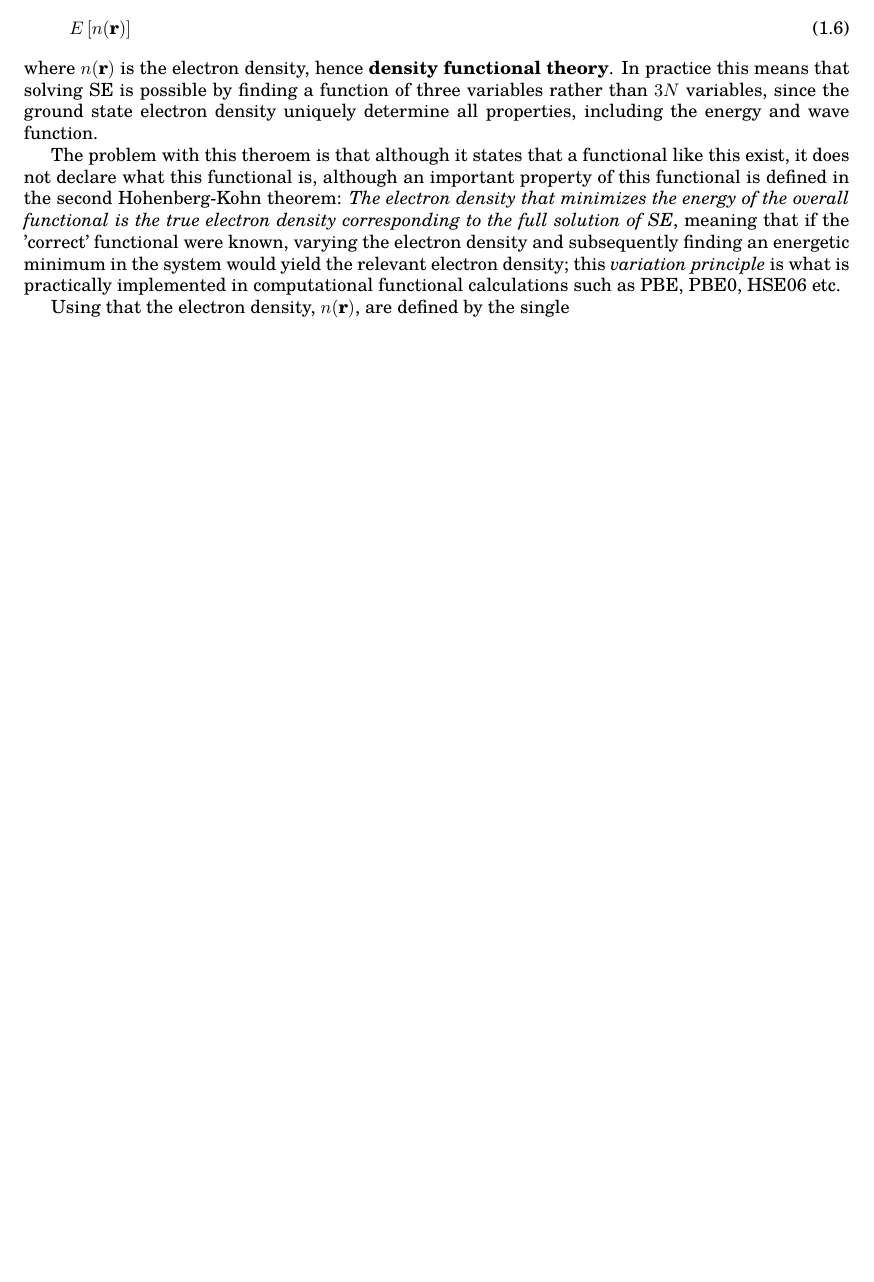
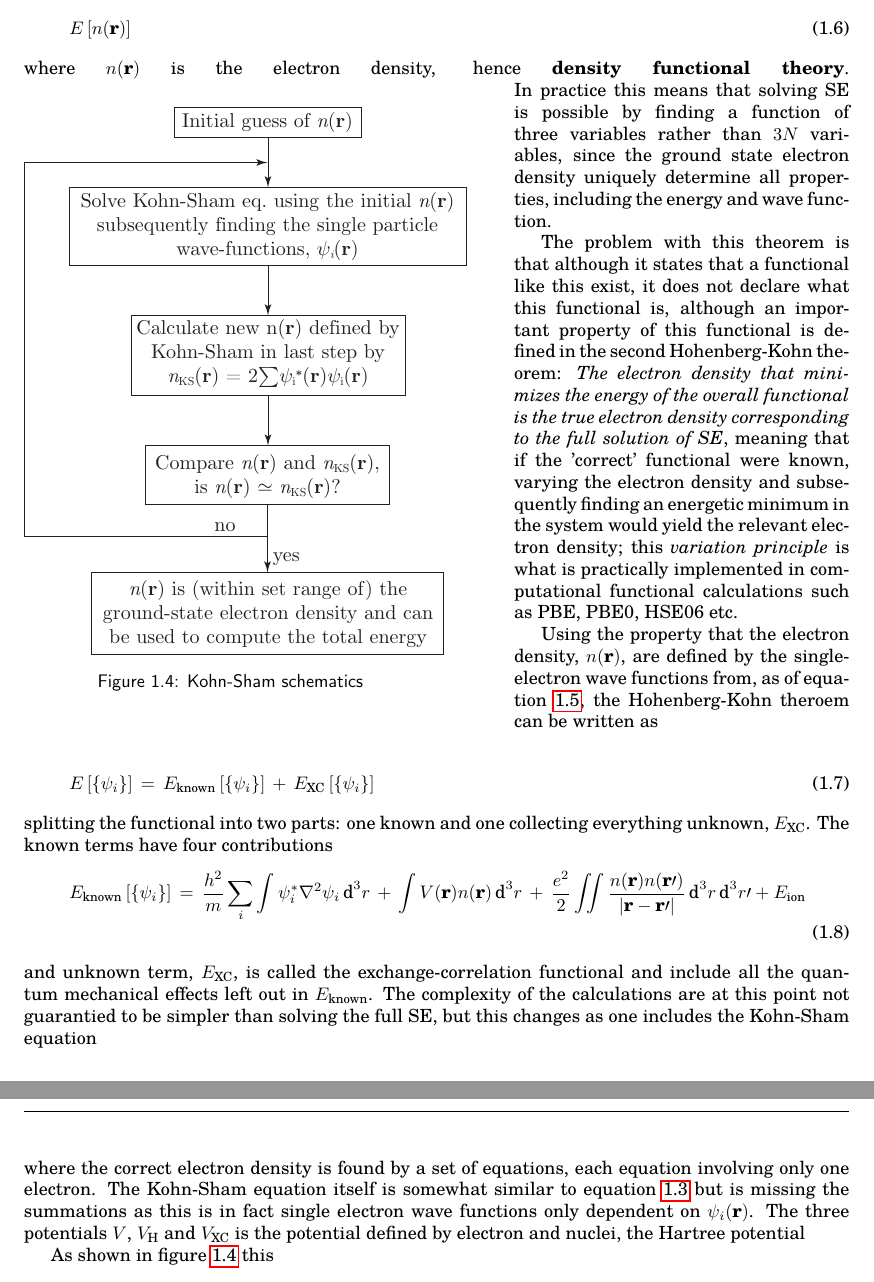
Before and after one commit to larskhe/Master2018, a LaTeX document (LaTeX/main.tex, which reads LaTeX/Parts/theory.tex, LaTeX/mystyle.sty): part of page 5 of 6 before the commit and two parts of pages 5 and 6 of 7 after it, the two joined at a grey line, cut so that both start at the same text, the shorter picture padded with empty space. Compiled offline with pdfLaTeX.

Commit message:
to new repository?

```diff
--- a/LaTeX/Parts/theory.tex
+++ b/LaTeX/Parts/theory.tex
@@ -110,7 +110,7 @@ In a two electrode set-up, one electrode would
 
 Modeling of complex structures and systems has become more readily accessible with time as the computational power of the world has increased at an incredible rate. Also a lot of effort has been made to optimize these calculations and materials scientist today are preforming calculations on large systems with complex structural interactions with high accuracy. The results of these calculations are sometimes impossible to obtain from experimental data and often provide invaluable information.
 
-This section is to a large extent adopted from the comprehensive book on density functional theory by \citet{Sholl2009}
+This section is to a large extent adopted and modified from the comprehensive book on density functional theory by \citet{Sholl2009}
 
 \subsection{Many Particle Schrödinger Equation}
 
@@ -123,11 +123,11 @@ One of the fundamental things we want to solve is the energy of atoms and \texti
 
 where $\hat{H}$ is the Hamiltonian operator and $\psi$ is a set of eigenstates of the Hamiltonian, all with an associated eigenvalue $E$; a real number satisfying the eigenvalue equation.
 
-The situation of interest to us, a many-particle system, we need to apply a Hamiltonian to tackle all these interactions.
+The situation of interest to us, a many-particle system, we need to apply a Hamiltonian to tackle all these interactions. SE would the be
 
 \begin{align}
-\hat{H}\eq \dfrac{h^2}{2m}\sum_{i=1}^{N}\nabla^2_i\,+\, \sum_{i=1}^{N}V(\vec{r}_i) \,+\, \sum_{i=1}^{N}\sum_{j<1}U(\vec{r}_i,\vec{r}_i)
-	\label{eq:Hamiltonian}
+\fpara{\dfrac{h^2}{2m}\sum_{i=1}^{N}\nabla^2_i\,+\, \sum_{i=1}^{N}V(\vec{r}_i) \,+\, \sum_{i=1}^{N}\sum_{j<1}U(\vec{r}_i,\vec{r}_i)} \psi = E\psi
+	\label{eq:many_particle_SE}
 \end{align}
 
 $m$ being the electron mass, $h$ Planck's constant\footnote{$h\eq6.62\e{-34}\ben{Js}$} and $N$ the number of atoms in the system. The sums represent the kinetic energy of electrons, interaction energy between electron $i$ and the nuclei, and the electron-electron interaction, respectively. The energy $E$ in equation \ref{eq:schrödinger_simple} is the ground state energy of the electrons.
@@ -147,7 +147,7 @@ n(\vec{r})\eq 2 \sum_i \psi_i^*(\vec{r})\psi_i(\vec{r})
 \label{eq:electron_density}
 \end{align}
 
-such that the term inside the summation is the probability that an electron with corresponding wave function $\psi_i(\vec{r})$ is located at $\vec{r}$; the factor of 2 accounting for Paulis exclusion principle, allowing two electrons of different spin to occupy the same wave function. The fact that the electron density $n(\vec{r})$ at any point is a function of only three coordinates will prove extremely useful in calculations of SE
+such that the term inside the summation is the probability that an electron with corresponding wave function $\psi_i(\vec{r})$ is located at $\vec{r}$; the factor of 2 accounting for Paulis exclusion principle, allowing two electrons of different spin to occupy the same wave function. The fact that the electron density $n(\vec{r})$ at any point is a function of only three coordinates will prove extremely useful in calculations of atom stuctures utilizing SE; henceforth known as \textit{density functional theory.}
 
 %As the nucleus and electron mass differs immensely; the nucleus being 1800 times more heavy than the electron, we can split this problem in two parts. First the \textit{ground state }of electrons are solved by finding the lowest energy configuration of these electrons moving in the field of atomic nuclei at fixed positions. The separation of these two problems are called Born-Oppenheimer approximation
 
@@ -158,8 +158,26 @@ The field of density functional theory (DFT) is basically founded on two mathema
 \begin{align}
 E\fpara{n(\vec{r})}
 \end{align}
-where $n(\vec{r})$ is the electron density, hence \textbf{density functional theory}. In practice this means that solving SE is possible by finding a function of three variables rather than $3N$ variables, since the ground state electron density uniquely determine all properties, including the energy and wave function.
+where $n(\vec{r})$ is the electron density, hence \textbf{density functional theory}.
+%%%%%%%% figure: Pourbaix_generic %%%%%%%%%%%%%%%%
+	\begin{wrapfigure}{l}{0.5\textwidth}
+		\centering
+		\includegraphics[scale=1]{Figures/Kohn-Sham.eps}
+		\caption{Kohn-Sham schematics}
+		\label{fig:Kohn-Sham_selfconsistency}
+	\end{wrapfigure}
+%%%%%%%% end_figure: Pourbaix_generic %%%%%%%%%%%%
+In practice this means that solving SE is possible by finding a function of three variables rather than $3N$ variables, since the ground state electron density uniquely determine all properties, including the energy and wave function.
 
-The problem with this theroem is that although it states that a functional like this exist, it does not declare what this functional is, although an important property of this functional is defined in the second Hohenberg-Kohn theorem: \textit{The electron density that minimizes the energy of the overall functional is the true electron density corresponding to the full solution of SE}, meaning that if the 'correct' functional were known, varying the electron density and subsequently finding an energetic minimum in the system would yield the relevant electron density; this \textit{variation principle} is what is practically implemented in computational functional calculations such as PBE, PBE0, HSE06 etc.
+The problem with this theorem is that although it states that a functional like this exist, it does not declare what this functional is, although an important property of this functional is defined in the second Hohenberg-Kohn theorem: \textit{The electron density that minimizes the energy of the overall functional is the true electron density corresponding to the full solution of SE}, meaning that if the 'correct' functional were known, varying the electron density and subsequently finding an energetic minimum in the system would yield the relevant electron density; this \textit{variation principle} is what is practically implemented in computational functional calculations such as PBE, PBE0, HSE06 etc.
 
-Using that the electron density, $n(\vec{r})$, are defined by the single
+Using the property that the electron density, $n(\vec{r})$, are defined by the single-electron wave functions from, as of equation \ref{eq:electron_density}, the Hohenberg-Kohn theroem can be written as
+
+\begin{align}
+E\fpara{\cpara{\psi_i}} \eq E_{\text{known}}\fpara{\cpara{\psi_i}} \,+\, E_{\text{XC}}\fpara{\cpara{\psi_i}}
+\end{align}
+splitting the functional into two parts: one known and one collecting everything unknown, $E_{\text{XC}}$. The known terms have four contributions
+\begin{align}
+E_{\text{known}}\fpara{\cpara{\psi_i}} 	\eq
+		\dfrac{h^2}{m}	\sum_{i}\int \psi_i^* \nabla^2 \psi_i \, \text{d}^3 r
+		\plus
@@ -166 +191,18 @@ Using that the electron density, $n(\vec{r})$, are defined by the single
+			\abs{\vec{r}-\vec{r}\prime}}
+			\,\text{d}^3 r \,\text{d}^3 r\prime + E_{\text{ion}}
+\end{align}
+and unknown term, $E_{\text{XC}}$, is called the exchange-correlation functional and include all the quantum mechanical effects left out in $E_{\text{known}}$. The complexity of the calculations are at this point not guarantied to be simpler than solving the full SE, but this changes as one includes the Kohn-Sham equation
+
+\begin{align}
+\fpara{\dfrac{h^2}{2m}\nabla^2
+\plus V(\vec{r}) \plus V_{\text{H}}(\vec{r}) + V_{\text{XC}}(\vec{r})
 }
+\psi_i(\vec{r})	\eq \varepsilon_i\psi_i(\vec{r})
+\end{align}
+where the correct electron density is found by a set of equations, each equation involving only one electron. The Kohn-Sham equation itself is somewhat similar to equation \ref{eq:many_particle_SE} but is missing the summations as this is in fact single electron wave functions only dependent on $\psi_i(\vec{r})$. The three potentials $V$, $V_{\text{H}}$ and $V_{\text{XC}}$ is the potential defined by electron and nuclei, the Hartree potential
+
+As shown in figure \ref{fig:Kohn-Sham_selfconsistency} this
+
+
+
+}
--- a/LaTeX/mystyle.sty
+++ b/LaTeX/mystyle.sty
@@ -33,7 +33,7 @@
 \usepackage{float}
 \usepackage{wrapfig}
 \usepackage{sidecap}
-\usepackage{caption}
+\usepackage[font=sf]{caption}
 \usepackage{subcaption}
 \usepackage{hyperref}
 \usepackage{amsmath}
@@ -150,14 +150,16 @@
 \newcommand{\intzinf}{\int\limits_{0}^{\infty}}
 \newcommand{\para}[1]{\left( #1 \right)}
 \newcommand{\fpara}[1]{\left[ #1 \right]}
+\newcommand{\cpara}[1]{\lbrace #1 \rbrace}
 \newcommand{\series}[2]{#1 _{1}, #1 _{2}, #1 _{3},\dots, #1 _{#2}}
 \newcommand{\eq}{\,=\,}
+\newcommand{\plus}{\,+\,}
 \newcommand{\dx}[1]{\text{ d} #1}
 \newcommand{\ben}[1]{\text{ #1}}
 \newcommand{\pd}[2] {\frac{\partial #1}{\partial #2}}
 \newcommand{\pdsq}[2]{\frac{\partial^2 #1}{\partial #2 ^2}}
 \newcommand{\cox}{Cu$_2$O}
-
+\newcommand{\abs}[1]{\left| #1 \right|}
 \renewcommand{\deg}{^{\circ}\text{C}}
 \renewcommand{\vec}[1]{\textbf{#1}}
 \renewcommand{\exp}[1]{\text{exp}\para{#1}}
```
Also changed, not shown: LaTeX/Figures/Kohn-Sham.eps (added), LaTeX/Figures/Kohn-Sham.png (added), LaTeX/main.pdf, LaTeX/Parts/theory.tex (7 more changed lines), 5 other files.
